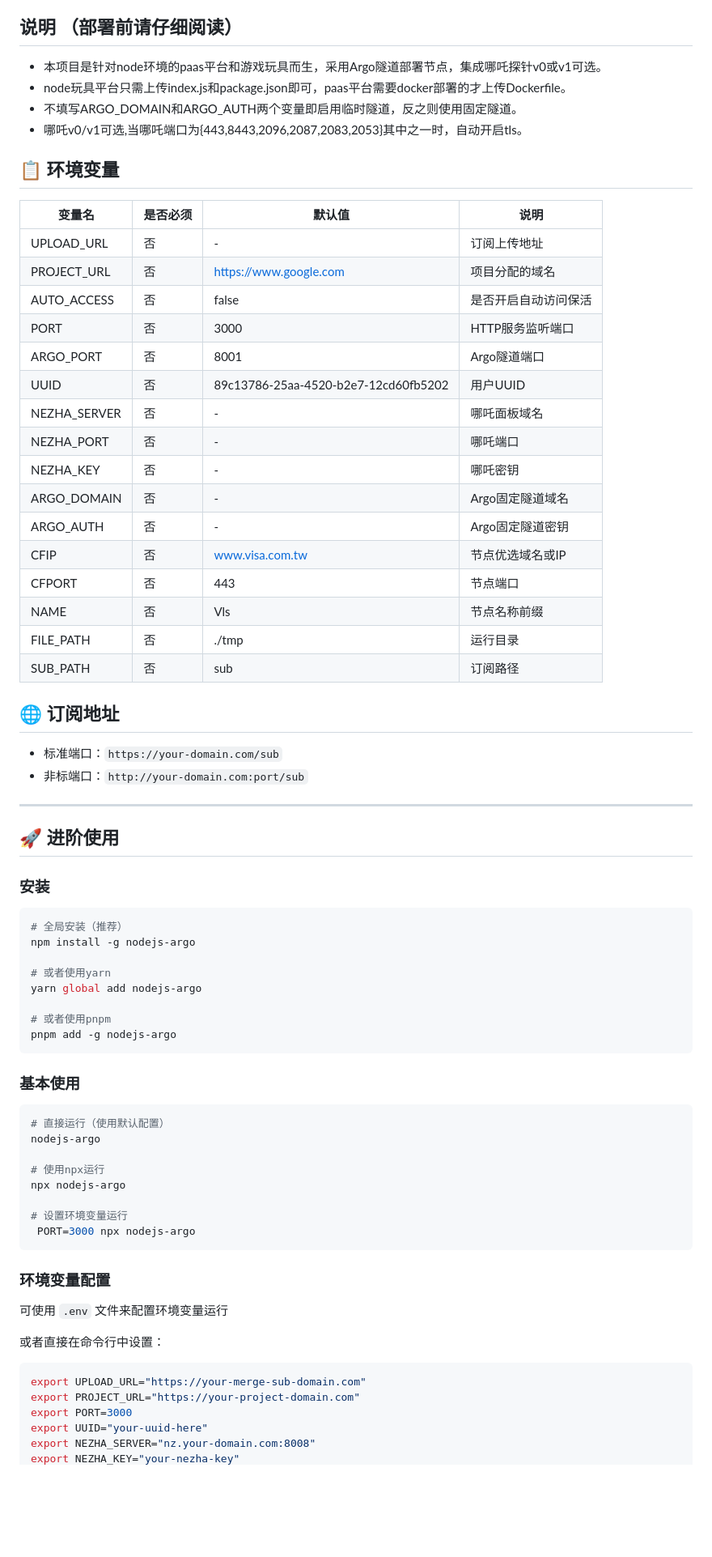
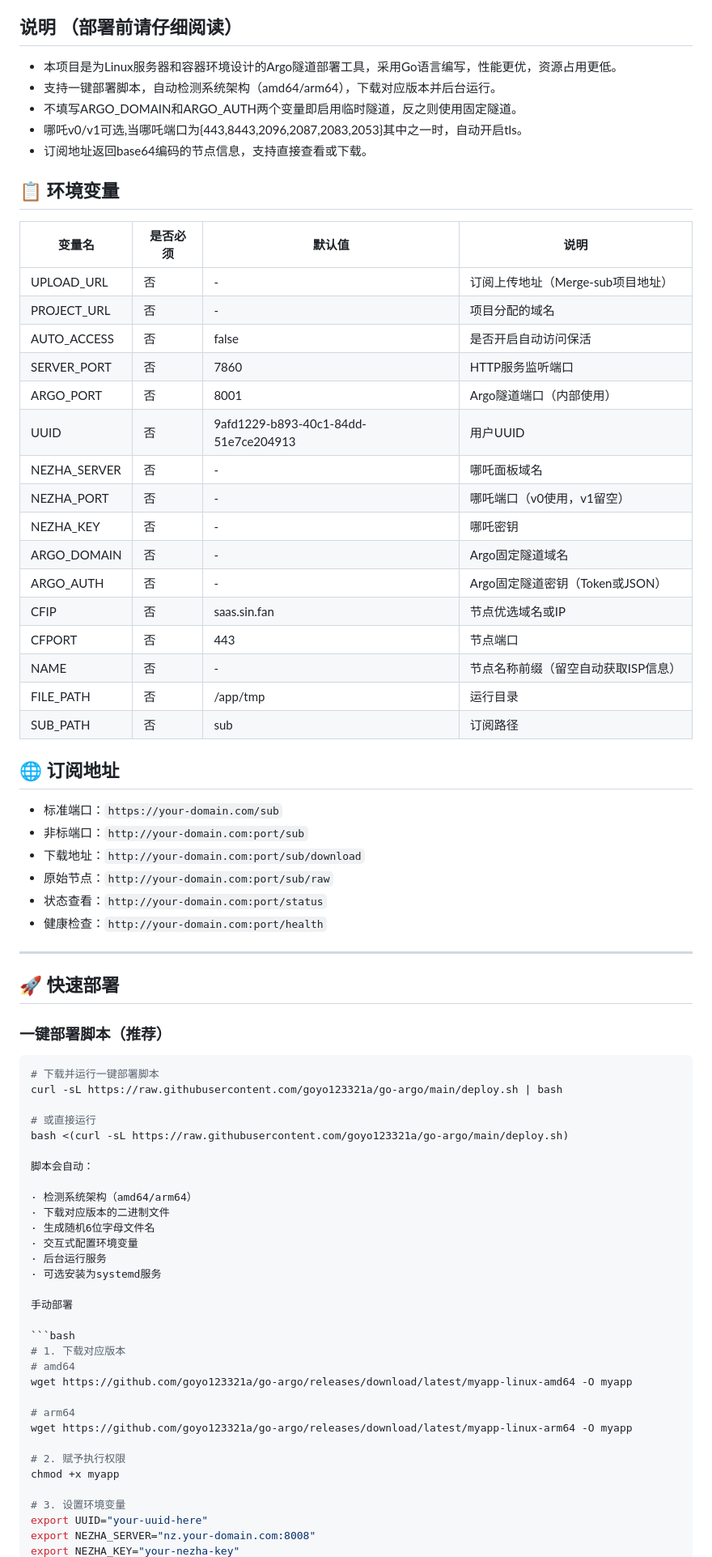
Before and after one commit to goyo123321a/go-argo, a Markdown page: README.md, the part around one of its changes. Shown at 81% size. Rendered like a GitHub page; blank space fills up the shorter version.

````diff
--- a/README.md
+++ b/README.md
@@ -19,78 +19,78 @@ Telegram交流反馈群组：https://t.me/eooceu
 
 ## 说明 （部署前请仔细阅读）
 
-* 本项目是针对node环境的paas平台和游戏玩具而生，采用Argo隧道部署节点，集成哪吒探针v0或v1可选。
-* node玩具平台只需上传index.js和package.json即可，paas平台需要docker部署的才上传Dockerfile。
+* 本项目是为Linux服务器和容器环境设计的Argo隧道部署工具，采用Go语言编写，性能更优，资源占用更低。
+* 支持一键部署脚本，自动检测系统架构（amd64/arm64），下载对应版本并后台运行。
 * 不填写ARGO_DOMAIN和ARGO_AUTH两个变量即启用临时隧道，反之则使用固定隧道。
 * 哪吒v0/v1可选,当哪吒端口为{443,8443,2096,2087,2083,2053}其中之一时，自动开启tls。
+* 订阅地址返回base64编码的节点信息，支持直接查看或下载。
 
 ## 📋 环境变量
 
 | 变量名 | 是否必须 | 默认值 | 说明 |
 |--------|----------|--------|------|
-| UPLOAD_URL | 否 | - | 订阅上传地址 |
-| PROJECT_URL | 否 | https://www.google.com | 项目分配的域名 |
+| UPLOAD_URL | 否 | - | 订阅上传地址（Merge-sub项目地址） |
+| PROJECT_URL | 否 | - | 项目分配的域名 |
 | AUTO_ACCESS | 否 | false | 是否开启自动访问保活 |
-| PORT | 否 | 3000 | HTTP服务监听端口 |
-| ARGO_PORT | 否 | 8001 | Argo隧道端口 |
-| UUID | 否 | 89c13786-25aa-4520-b2e7-12cd60fb5202 | 用户UUID |
+| SERVER_PORT | 否 | 7860 | HTTP服务监听端口 |
+| ARGO_PORT | 否 | 8001 | Argo隧道端口（内部使用） |
+| UUID | 否 | 9afd1229-b893-40c1-84dd-51e7ce204913 | 用户UUID |
 | NEZHA_SERVER | 否 | - | 哪吒面板域名 |
-| NEZHA_PORT | 否 | - | 哪吒端口 |
+| NEZHA_PORT | 否 | - | 哪吒端口（v0使用，v1留空） |
 | NEZHA_KEY | 否 | - | 哪吒密钥 |
 | ARGO_DOMAIN | 否 | - | Argo固定隧道域名 |
-| ARGO_AUTH | 否 | - | Argo固定隧道密钥 |
-| CFIP | 否 | www.visa.com.tw | 节点优选域名或IP |
+| ARGO_AUTH | 否 | - | Argo固定隧道密钥（Token或JSON） |
+| CFIP | 否 | saas.sin.fan | 节点优选域名或IP |
 | CFPORT | 否 | 443 | 节点端口 |
-| NAME | 否 | Vls | 节点名称前缀 |
-| FILE_PATH | 否 | ./tmp | 运行目录 |
+| NAME | 否 | - | 节点名称前缀（留空自动获取ISP信息） |
+| FILE_PATH | 否 | /app/tmp | 运行目录 |
 | SUB_PATH | 否 | sub | 订阅路径 |
 
 ## 🌐 订阅地址
 
 - 标准端口：`https://your-domain.com/sub`
 - 非标端口：`http://your-domain.com:port/sub`
+- 下载地址：`http://your-domain.com:port/sub/download`
+- 原始节点：`http://your-domain.com:port/sub/raw`
+- 状态查看：`http://your-domain.com:port/status`
+- 健康检查：`http://your-domain.com:port/health`
 
 ---
 
-## 🚀 进阶使用
+## 🚀 快速部署
 
-### 安装
+### 一键部署脚本（推荐）
 
 ```bash
-# 全局安装（推荐）
-npm install -g nodejs-argo
+# 下载并运行一键部署脚本
+curl -sL https://raw.githubusercontent.com/goyo123321a/go-argo/main/deploy.sh | bash
 
-# 或者使用yarn
-yarn global add nodejs-argo
+# 或直接运行
+bash <(curl -sL https://raw.githubusercontent.com/goyo123321a/go-argo/main/deploy.sh)
 
-# 或者使用pnpm
-pnpm add -g nodejs-argo
-```
+脚本会自动：
 
-### 基本使用
+· 检测系统架构（amd64/arm64）
+· 下载对应版本的二进制文件
+· 生成随机6位字母文件名
+· 交互式配置环境变量
+· 后台运行服务
+· 可选安装为systemd服务
+
+手动部署
 
 ```bash
-# 直接运行（使用默认配置）
-nodejs-argo
+# 1. 下载对应版本
+# amd64
+wget https://github.com/goyo123321a/go-argo/releases/download/latest/myapp-linux-amd64 -O myapp
 
-# 使用npx运行
-npx nodejs-argo
+# arm64
+wget https://github.com/goyo123321a/go-argo/releases/download/latest/myapp-linux-arm64 -O myapp
 
-# 设置环境变量运行
- PORT=3000 npx nodejs-argo
-```
+# 2. 赋予执行权限
+chmod +x myapp
 
-### 环境变量配置
-
-可使用 `.env` 文件来配置环境变量运行
-
-
-或者直接在命令行中设置：
-
-```bash
-export UPLOAD_URL="https://your-merge-sub-domain.com"
-export PROJECT_URL="https://your-project-domain.com"
-export PORT=3000
+# 3. 设置环境变量
 export UUID="your-uuid-here"
 export NEZHA_SERVER="nz.your-domain.com:8008"
 export NEZHA_KEY="your-nezha-key"
````
Also changed, not shown: other parts of README.md (+145 -46 lines).
